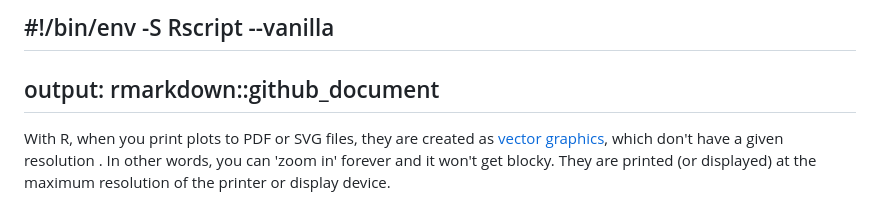
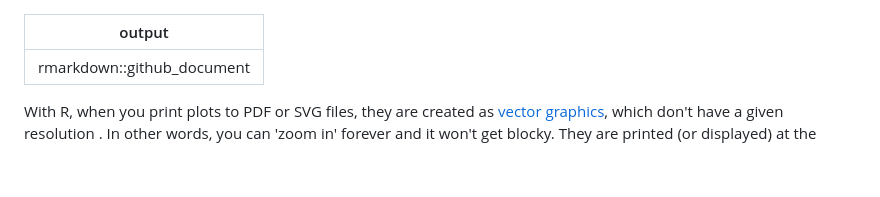
Before and after one commit to learn-bioinformatics/various_R_scripts, a Markdown page: multi_panel_plots/README.md, the part around the change. Rendered like a GitHub page; blank space fills up the shorter version.

Commit message:
Trying without shebang

```diff
--- a/multi_panel_plots/README.md
+++ b/multi_panel_plots/README.md
@@ -1,4 +1,3 @@
-#!/bin/env -S Rscript --vanilla
 ---
 output: rmarkdown::github_document
 ---
```
